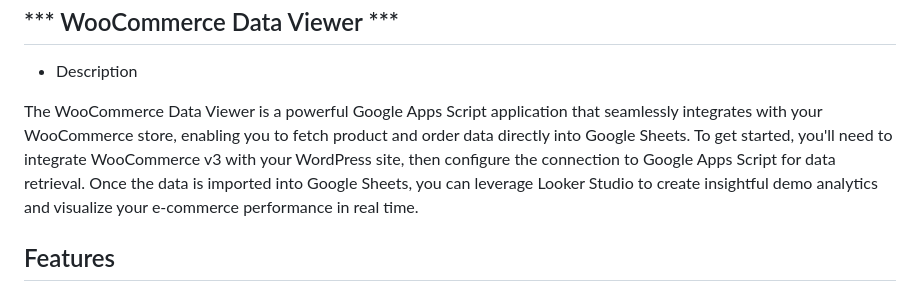
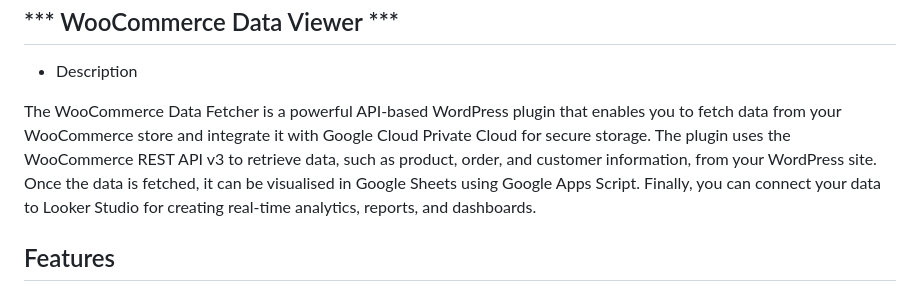
Before and after one commit to zoma00/WooCommerce-Google-Looker-Studio-Integration, a Markdown page: README.md, the part around the change. Rendered like a GitHub page.

```diff
--- a/README.md
+++ b/README.md
@@ -32,7 +32,7 @@
 -
 -  Description
 
-The WooCommerce Data Viewer is a powerful Google Apps Script application that seamlessly integrates with your WooCommerce store, enabling you to fetch product and order data directly into Google Sheets. To get started, you'll need to integrate WooCommerce v3 with your WordPress site, then configure the connection to Google Apps Script for data retrieval. Once the data is imported into Google Sheets, you can leverage Looker Studio to create insightful demo analytics and visualize your e-commerce performance in real time.
+The WooCommerce Data Fetcher is a powerful API-based WordPress plugin that enables you to fetch data from your WooCommerce store and integrate it with Google Cloud Private Cloud for secure storage. The plugin uses the WooCommerce REST API v3 to retrieve data, such as product, order, and customer information, from your WordPress site. Once the data is fetched, it can be visualised in Google Sheets using Google Apps Script. Finally, you can connect your data to Looker Studio for creating real-time analytics, reports, and dashboards.
 ## Features
 
 - Fetch and Display Product and Order Data: Easily retrieve detailed product and order information from your WooCommerce store.
```
